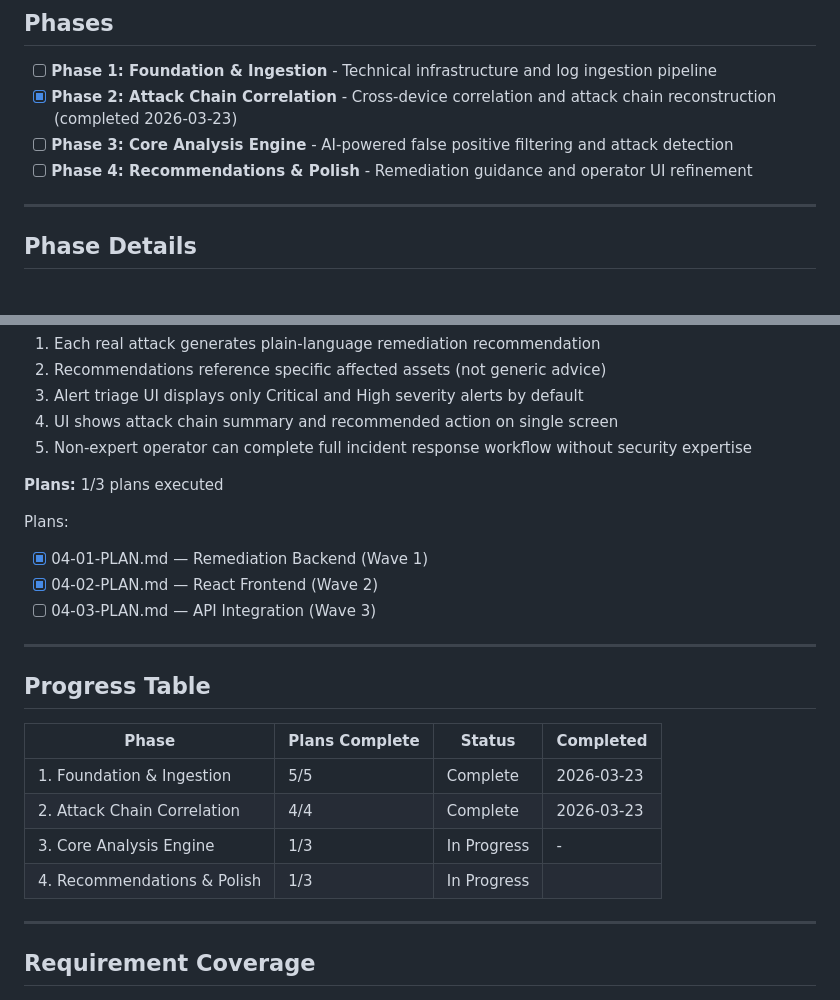
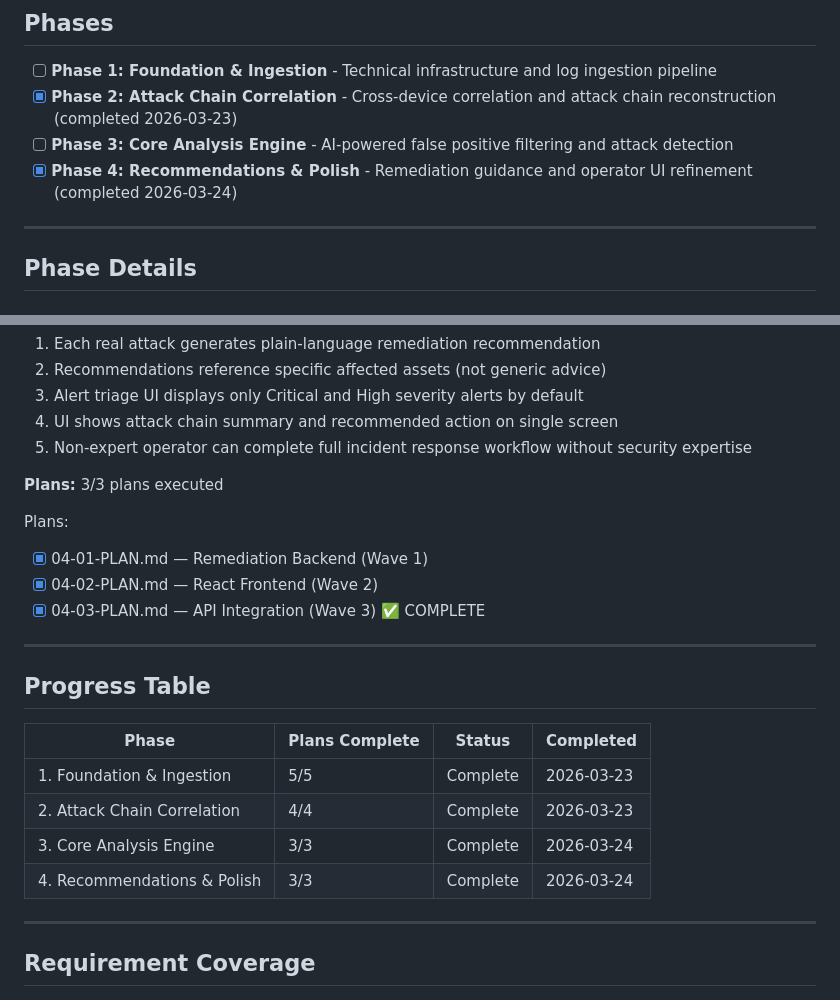
Before and after one commit to wr5912/SecAlert, a Markdown page: .planning/ROADMAP.md, 2 parts joined by grey strips. Rendered like a GitHub page.

```diff
--- a/.planning/ROADMAP.md
+++ b/.planning/ROADMAP.md
@@ -11,7 +11,7 @@
 - [ ] **Phase 1: Foundation & Ingestion** - Technical infrastructure and log ingestion pipeline
 - [x] **Phase 2: Attack Chain Correlation** - Cross-device correlation and attack chain reconstruction (completed 2026-03-23)
 - [ ] **Phase 3: Core Analysis Engine** - AI-powered false positive filtering and attack detection
-- [ ] **Phase 4: Recommendations & Polish** - Remediation guidance and operator UI refinement
+- [x] **Phase 4: Recommendations & Polish** - Remediation guidance and operator UI refinement (completed 2026-03-24)
 
 ---
 
@@ -106,12 +106,12 @@ Plans:
 4. UI shows attack chain summary and recommended action on single screen
 5. Non-expert operator can complete full incident response workflow without security expertise
 
-**Plans:** 1/3 plans executed
+**Plans:** 3/3 plans executed
 
 Plans:
 - [x] 04-01-PLAN.md — Remediation Backend (Wave 1)
 - [x] 04-02-PLAN.md — React Frontend (Wave 2)
-- [ ] 04-03-PLAN.md — API Integration (Wave 3)
+- [x] 04-03-PLAN.md — API Integration (Wave 3) ✅ COMPLETE
 
 ---
 
@@ -121,8 +121,8 @@ Plans:
 |-------|----------------|--------|-----------|
 | 1. Foundation & Ingestion | 5/5 | Complete | 2026-03-23 |
 | 2. Attack Chain Correlation | 4/4 | Complete   | 2026-03-23 |
-| 3. Core Analysis Engine | 1/3 | In Progress | - |
-| 4. Recommendations & Polish | 1/3 | In Progress|  |
+| 3. Core Analysis Engine | 3/3 | Complete | 2026-03-24 |
+| 4. Recommendations & Polish | 3/3 | Complete | 2026-03-24 |
 
 ---
 
```
Also changed, not shown: .planning/STATE.md (+9 -8 lines), 1 other file.
